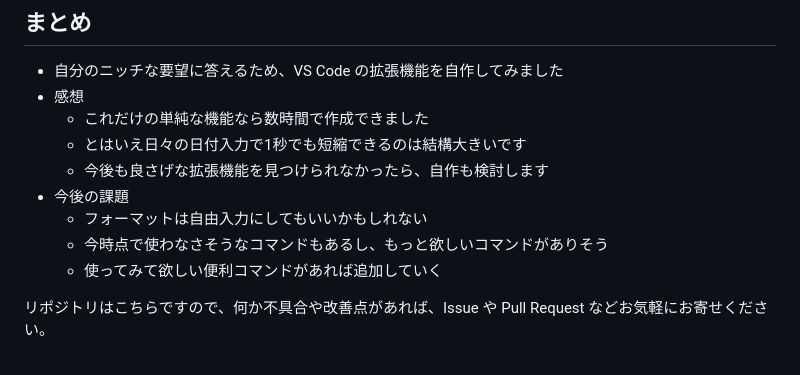
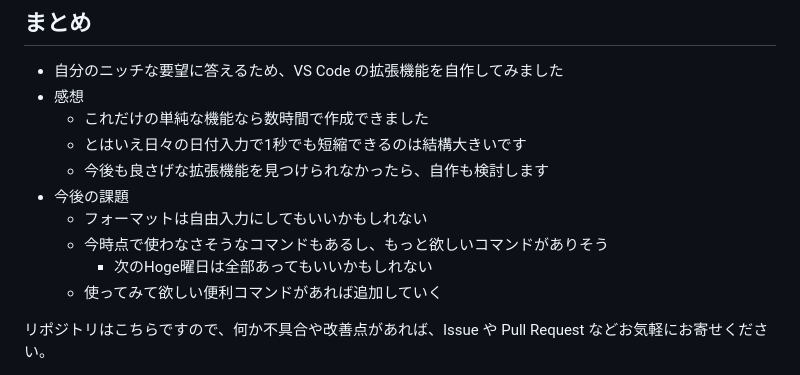
Before and after one commit to bun913/zenn_articlies, a Markdown page: articles/c44060e9e35f50.md, the part around the change. Drawn GitHub-style.

Commit message:
chore: add tweak

```diff
--- a/articles/c44060e9e35f50.md
+++ b/articles/c44060e9e35f50.md
@@ -118,6 +118,7 @@ https://jsstudy.hatenablog.com/entry/How-to-set-a-shortcut-to-enter-the-current-
 - 今後の課題
     - フォーマットは自由入力にしてもいいかもしれない
     - 今時点で使わなさそうなコマンドもあるし、もっと欲しいコマンドがありそう
+        - 次のHoge曜日は全部あってもいいかもしれない
     - 使ってみて欲しい便利コマンドがあれば追加していく
 
 リポジトリはこちらですので、何か不具合や改善点があれば、Issue や Pull Request などお気軽にお寄せください。
```
